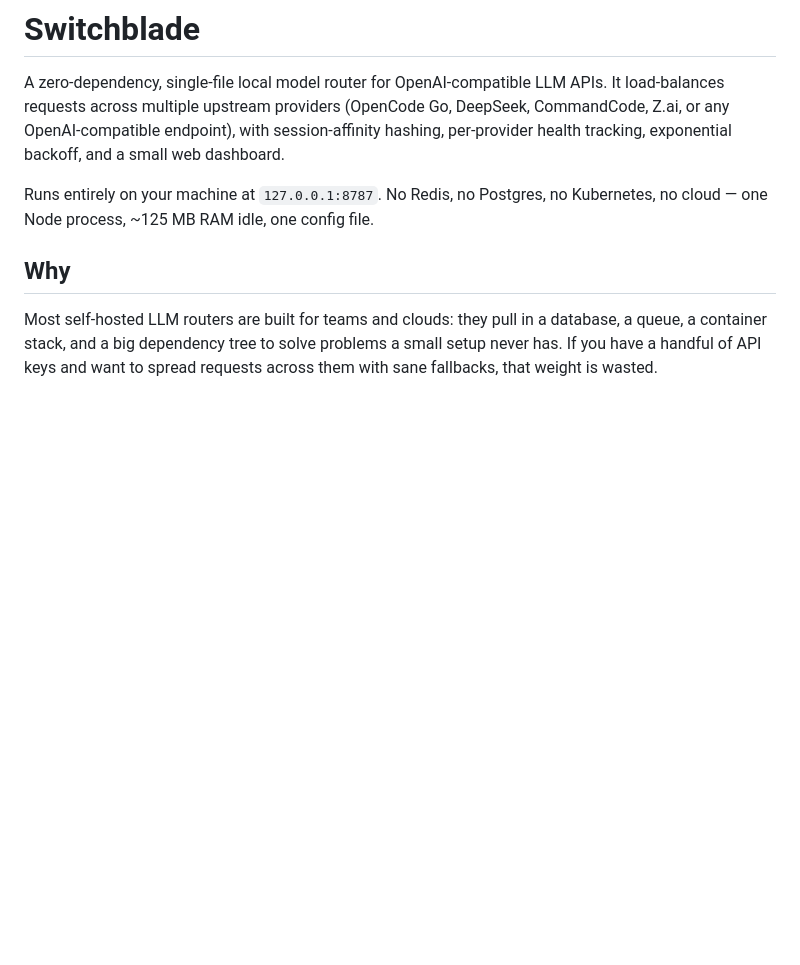
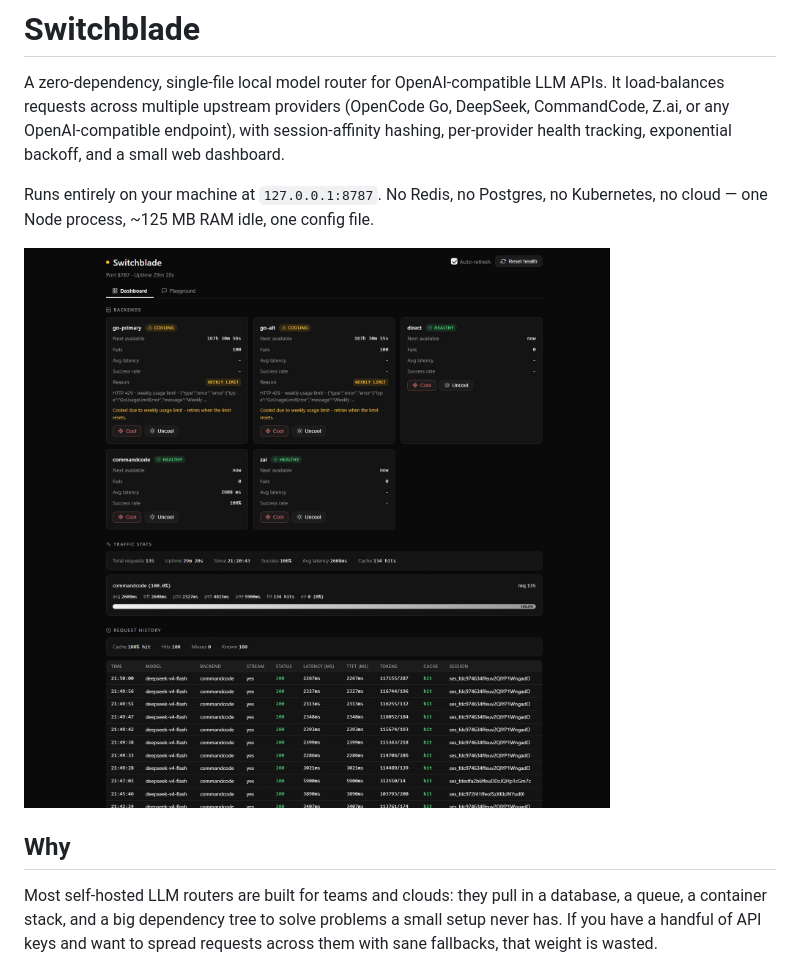
Before and after one commit to silvertakana/switchblade, a Markdown page: README.md, the part around the change. GitHub-like rendering; pictures changed too: assets/switchblade-ui.jpg (added); blank space fills up the shorter version.

Commit message:
docs: add dashboard screenshot to README

```diff
--- a/README.md
+++ b/README.md
@@ -8,6 +8,8 @@ and a small web dashboard.
 
 Runs entirely on your machine at `127.0.0.1:8787`. No Redis, no Postgres, no
 Kubernetes, no cloud — one Node process, ~125 MB RAM idle, one config file.
+
+![Switchblade dashboard](assets/switchblade-ui.jpg)
 
 ## Why
 
```
